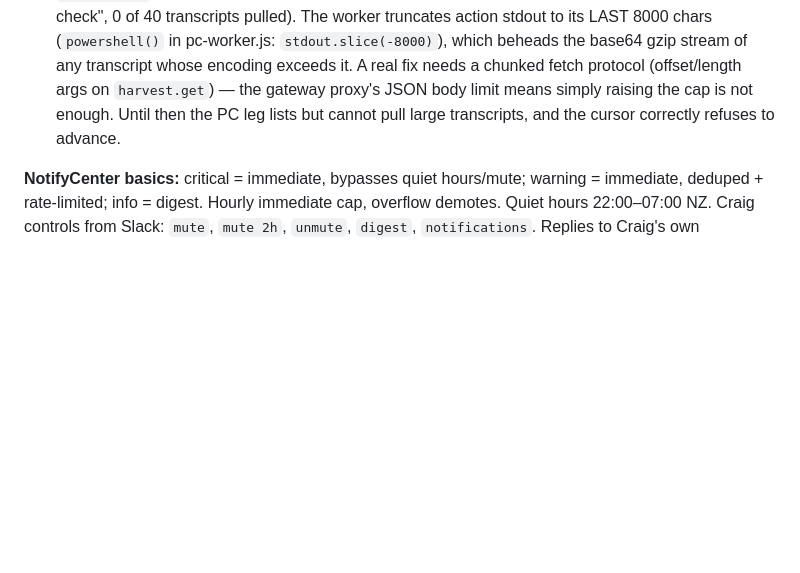
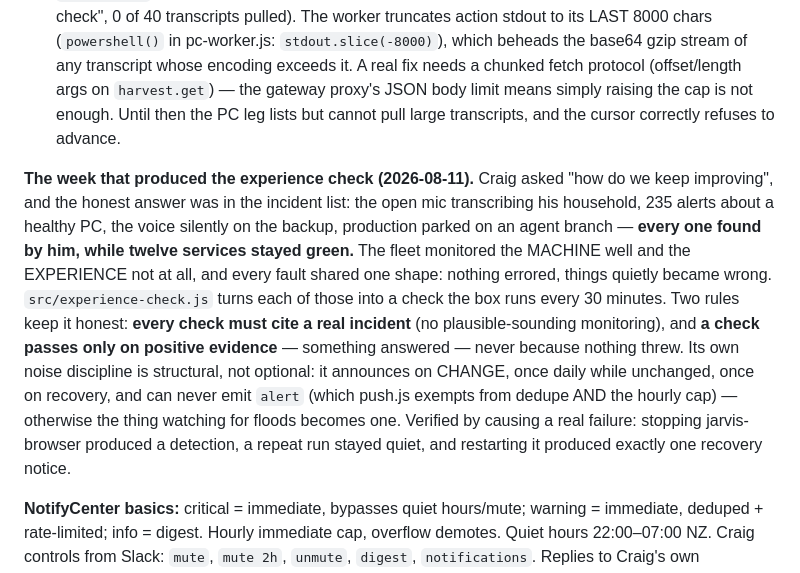
Before and after one commit to ccantynz-alt/jarvis-platform, a Markdown page: docs/LESSONS.md, the part around the change. Rendered like a GitHub page; blank space fills up the shorter version.

Commit message:
Record the experience check in doctrine — eight timers now

```diff
--- a/docs/LESSONS.md
+++ b/docs/LESSONS.md
@@ -350,6 +350,23 @@ A real fix needs a chunked fetch protocol (offset/length args on
 cap is not enough. Until then the PC leg lists but cannot pull large
 transcripts, and the cursor correctly refuses to advance.
 
+**The week that produced the experience check (2026-08-11).** Craig asked "how
+do we keep improving", and the honest answer was in the incident list: the open
+mic transcribing his household, 235 alerts about a healthy PC, the voice
+silently on the backup, production parked on an agent branch — **every one found
+by him, while twelve services stayed green.** The fleet monitored the MACHINE
+well and the EXPERIENCE not at all, and every fault shared one shape: nothing
+errored, things quietly became wrong. `src/experience-check.js` turns each of
+those into a check the box runs every 30 minutes. Two rules keep it honest:
+**every check must cite a real incident** (no plausible-sounding monitoring),
+and **a check passes only on positive evidence** — something answered — never
+because nothing threw. Its own noise discipline is structural, not optional: it
+announces on CHANGE, once daily while unchanged, once on recovery, and can
+never emit `alert` (which push.js exempts from dedupe AND the hourly cap) —
+otherwise the thing watching for floods becomes one. Verified by causing a real
+failure: stopping jarvis-browser produced a detection, a repeat run stayed
+quiet, and restarting it produced exactly one recovery notice.
+
 **NotifyCenter basics:** critical = immediate, bypasses quiet hours/mute;
 warning = immediate, deduped + rate-limited; info = digest. Hourly immediate
 cap, overflow demotes. Quiet hours 22:00–07:00 NZ. Craig controls from Slack:
```
Also changed, not shown: CLAUDE.md (+2 -1 lines).
